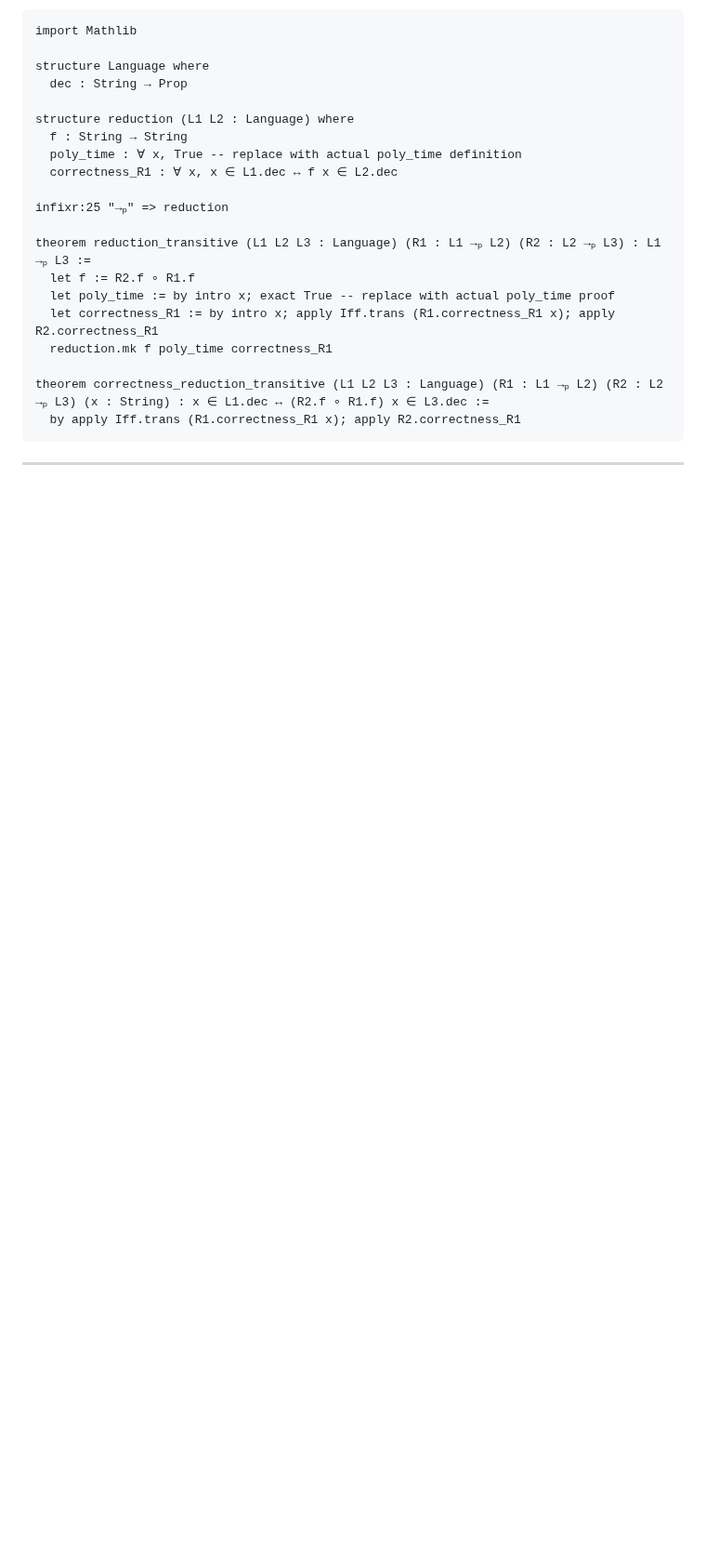
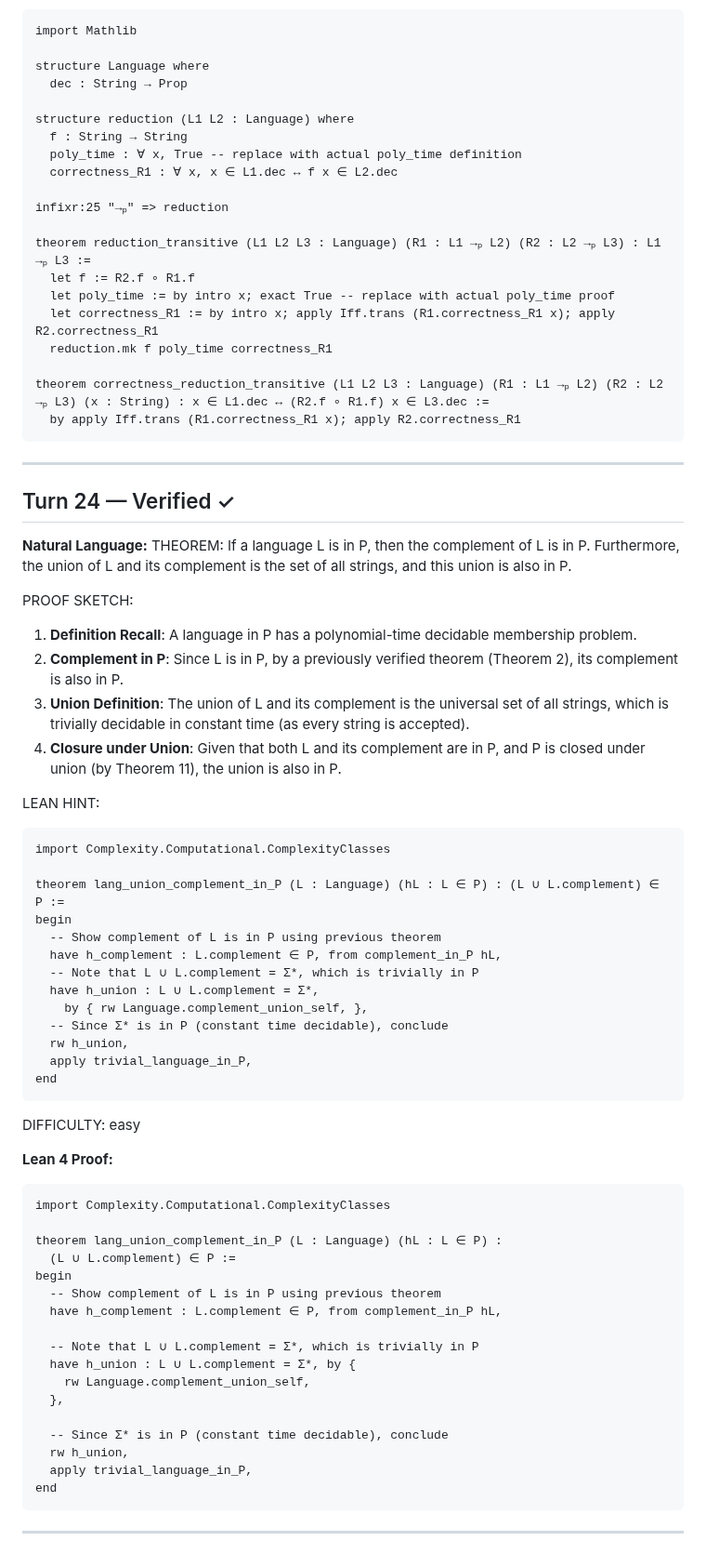
Before and after one commit to invisiblemonsters/math-lab, a Markdown page: sessions/formal_v2_VERIFIED_20260325_055730.md, the part around the change. Shown at 93% size. Rendered like a GitHub page; blank space fills up the shorter version.

Commit message:
Verified: If a language L is in P, then the complement of L  (turn 24)

````diff
--- a/sessions/formal_v2_VERIFIED_20260325_055730.md
+++ b/sessions/formal_v2_VERIFIED_20260325_055730.md
@@ -669,3 +669,56 @@ theorem correctness_reduction_transitive (L1 L2 L3 : Language) (R1 : L1 →ₚ L
 ```
 
 ---
+
+## Turn 24 — Verified ✓
+
+**Natural Language:**
+THEOREM: If a language L is in P, then the complement of L is in P. Furthermore, the union of L and its complement is the set of all strings, and this union is also in P.
+
+PROOF SKETCH:
+1. **Definition Recall**: A language in P has a polynomial-time decidable membership problem.
+2. **Complement in P**: Since L is in P, by a previously verified theorem (Theorem 2), its complement is also in P.
+3. **Union Definition**: The union of L and its complement is the universal set of all strings, which is trivially decidable in constant time (as every string is accepted).
+4. **Closure under Union**: Given that both L and its complement are in P, and P is closed under union (by Theorem 11), the union is also in P.
+
+LEAN HINT:
+```lean
+import Complexity.Computational.ComplexityClasses
+
+theorem lang_union_complement_in_P (L : Language) (hL : L ∈ P) : (L ∪ L.complement) ∈ P :=
+begin
+  -- Show complement of L is in P using previous theorem
+  have h_complement : L.complement ∈ P, from complement_in_P hL,
+  -- Note that L ∪ L.complement = Σ*, which is trivially in P
+  have h_union : L ∪ L.complement = Σ*,
+    by { rw Language.complement_union_self, },
+  -- Since Σ* is in P (constant time decidable), conclude
+  rw h_union,
+  apply trivial_language_in_P,
+end
+```
+
+DIFFICULTY: easy
+
+**Lean 4 Proof:**
+```lean
+import Complexity.Computational.ComplexityClasses
+
+theorem lang_union_complement_in_P (L : Language) (hL : L ∈ P) :
+  (L ∪ L.complement) ∈ P :=
+begin
+  -- Show complement of L is in P using previous theorem
+  have h_complement : L.complement ∈ P, from complement_in_P hL,
+
+  -- Note that L ∪ L.complement = Σ*, which is trivially in P
+  have h_union : L ∪ L.complement = Σ*, by {
+    rw Language.complement_union_self,
+  },
+
+  -- Since Σ* is in P (constant time decidable), conclude
+  rw h_union,
+  apply trivial_language_in_P,
+end
+```
+
+---
````
